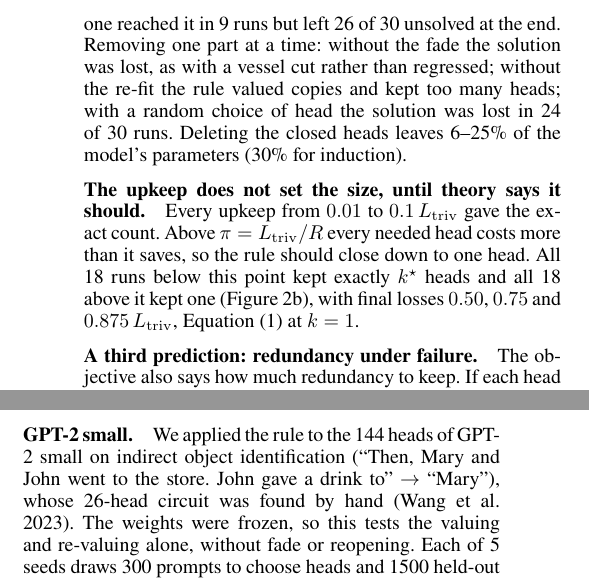
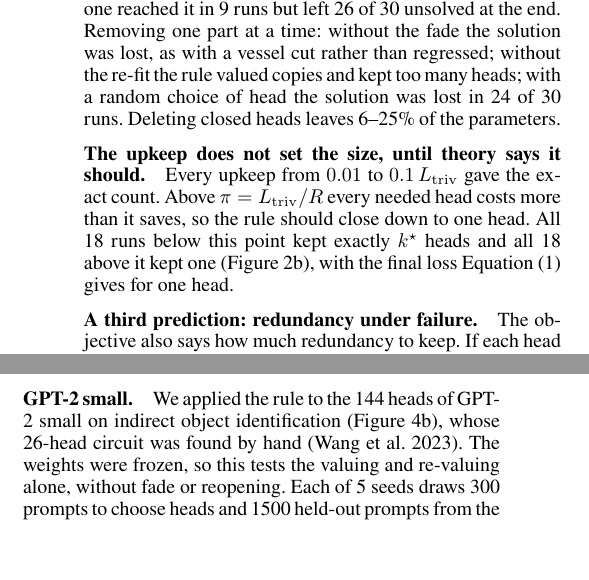
Before and after one commit to masonkadem/HMHA, a LaTeX paper (paper/neuroai/main_simple.tex): two parts of the columns of page 4 of 5, joined at a grey line, cut so that both start at the same text, the shorter picture padded with empty space. Compiled offline with pdfLaTeX.

Commit message:
Workshop paper: unclipped GPT-2 panel, training settings stated, untuned-settings note
Co-Authored-By: Claude Opus 5.5 <noreply@anthropic.com>

```diff
--- a/paper/neuroai/main_simple.tex
+++ b/paper/neuroai/main_simple.tex
@@ -167,16 +167,16 @@ $L_0$ gates, strong penalty & no & 9 & 0 \\
 \label{tab:methods}
 \end{table}
 
-\paragraph{Exact count while the task stays solved.} The rule kept exactly $\kstar$ heads in 29 of 30 runs, and the loss never left the solved range (Figure~\ref{fig:results}a, Table~\ref{tab:methods}). No published method did both. Michel et al.\ and ZipLM, given the true count, lost the solution during pruning in every run: the loss rose to a median of $0.52$ and $0.38\,\Ltriv$ before further training recovered it, and all runs ended solved. ZipLM uses our score, so its failure lies in how the score is used: all at once, without a fade. $L_0$ gates trade one failure for the other: a weak penalty kept the loss near the bar but never reached the count, and a strong one reached it in 9 runs but left 26 of 30 unsolved at the end. Removing one part at a time: without the fade the solution was lost, as with a vessel cut rather than regressed; without the re-fit the rule valued copies and kept too many heads; with a random choice of head the solution was lost in 24 of 30 runs. Deleting the closed heads leaves 6--25\% of the model's parameters (30\% for induction).
+\paragraph{Exact count while the task stays solved.} The rule kept exactly $\kstar$ heads in 29 of 30 runs, and the loss never left the solved range (Figure~\ref{fig:results}a, Table~\ref{tab:methods}). No published method did both. Michel et al.\ and ZipLM, given the true count, lost the solution during pruning in every run: the loss rose to a median of $0.52$ and $0.38\,\Ltriv$ before further training recovered it, and all runs ended solved. ZipLM uses our score, so its failure lies in how the score is used: all at once, without a fade. $L_0$ gates trade one failure for the other: a weak penalty kept the loss near the bar but never reached the count, and a strong one reached it in 9 runs but left 26 of 30 unsolved at the end. Removing one part at a time: without the fade the solution was lost, as with a vessel cut rather than regressed; without the re-fit the rule valued copies and kept too many heads; with a random choice of head the solution was lost in 24 of 30 runs. Deleting closed heads leaves 6--25\% of the parameters.
 
-\paragraph{The upkeep does not set the size, until theory says it should.} Every upkeep from $0.01$ to $0.1\,\Ltriv$ gave the exact count. Above $\pi=\Ltriv/R$ every needed head costs more than it saves, so the rule should close down to one head. All 18 runs below this point kept exactly $\kstar$ heads and all 18 above it kept one (Figure~\ref{fig:results}b), with final losses $0.50$, $0.75$ and $0.875\,\Ltriv$, Equation~\eqref{eq:law} at $k=1$.
+\paragraph{The upkeep does not set the size, until theory says it should.} Every upkeep from $0.01$ to $0.1\,\Ltriv$ gave the exact count. Above $\pi=\Ltriv/R$ every needed head costs more than it saves, so the rule should close down to one head. All 18 runs below this point kept exactly $\kstar$ heads and all 18 above it kept one (Figure~\ref{fig:results}b), with the final loss Equation~\eqref{eq:law} gives for one head.
 
 \paragraph{A third prediction: redundancy under failure.} The objective also says how much redundancy to keep. If each head fails independently with probability $p$ at every training step, the value of the $B$-th head is $v(B)=\frac{1-p}{R}\Pr[\mathrm{Bin}(B-1,1-p)<R]\,\Ltriv$: it pays only when it works and fewer than $R$ of the others do, a $k$-out-of-$n$ calculation from reliability theory \citep{barlow1965reliability}, and the rule should keep the largest $B$ with $v(B)\ge\pi$. There is no free parameter. We committed predictions for 100 new runs before starting them, over $\kstar=2,4,8$, $p$ from 0.05 to 0.3 and two upkeeps. 79 matched exactly and all 100 were within one head; keeping $\kstar$ heads, or enough that $\kstar$ work on average, would match 4 and about 33. This tests the objective where the answer is known; it is not a claim about language models.
 
 
 \paragraph{Induction.} A two-layer attention-only model with $8+8$ heads was trained to continue a repeated sequence. Its known circuit is a previous-token head in layer 1 and an induction head in layer 2 \citep{olsson2022}. Cross-entropy has no closed-form re-fit, so here a head is valued by the loss without it. The rule kept $2+1$ heads with the expected roles in 10 of 10 runs, and the task stayed solved (Figure~\ref{fig:circuits}a). The second layer-1 head acts as a backup, cutting errors on the repeat from 1 in 8 to 1 in 200. Switching off the layer-2 head dropped accuracy from 99.9\% to chance.
 
-\paragraph{GPT-2 small.} We applied the rule to the 144 heads of GPT-2 small on indirect object identification (``Then, Mary and John went to the store. John gave a drink to'' $\to$ ``Mary''), whose 26-head circuit was found by hand \citep{wang2023interpretability}. The weights were frozen, so this tests the valuing and re-valuing alone, without fade or reopening. Each of 5 seeds draws 300 prompts to choose heads and 1500 held-out prompts from the generator of \citet{wang2023interpretability}. A closed head is replaced by its mean output on prompts with three different names, and the upkeep is a fraction (0.05, 0.02, 0.01) of the loss gap between all heads closed and all open. Head values here are graded, without the benchmark's gap, so the upkeep acts as a dial. The rule kept 10--11, 17--18 and 20--21 heads at the three upkeeps, nested in every seed (Figure~\ref{fig:circuits}b). Of the heads kept, 94--100\% were in the published circuit; 19 were kept in all 5 seeds, the name movers in all 15 runs, and the negative name movers, which push against the correct name, in none. With 20--21 heads the rule picked the correct name in 98--99\% of held-out prompts, against 99.0--99.4\% for the published 26 heads and 99.1--99.8\% for the full model (Figure~\ref{fig:circuits}c). Re-valuing matters: at 17--18 heads the rule scored 93--97\%, and the same number ranked once by their removal from the full model 8--13\%, and ranking once misses early heads whose value is hidden while their backups are present. On the logit difference, the measure of \citet{wang2023interpretability}, the 20--21 heads recovered 121--124\% of the full model's, against 85--88\% for the published circuit, consistent with closing the negative name movers. The kept heads form a circuit for one task, not a smaller general model: with only them open, greater-than fell to the level of random sets of the same size and repeated tokens to 18\%. Closing them alone left greater-than at 100\% but cut repeated tokens from 83\% to 11--12\%, against 76--78\% when random sets of the same size were closed: the induction heads kept for this task are the ones repeated tokens rely on.
+\paragraph{GPT-2 small.} We applied the rule to the 144 heads of GPT-2 small on indirect object identification (Figure~\ref{fig:circuits}b), whose 26-head circuit was found by hand \citep{wang2023interpretability}. The weights were frozen, so this tests the valuing and re-valuing alone, without fade or reopening. Each of 5 seeds draws 300 prompts to choose heads and 1500 held-out prompts from the generator of \citet{wang2023interpretability}. A closed head is replaced by its mean output on prompts with three different names, and the upkeep is a fraction (0.05, 0.02, 0.01) of the loss gap between all heads closed and all open. Head values here are graded, without the benchmark's gap, so the upkeep acts as a dial. The rule kept 10--11, 17--18 and 20--21 heads at the three upkeeps, nested in every seed (Figure~\ref{fig:circuits}b). Of the heads kept, 94--100\% were in the published circuit; 19 were kept in all 5 seeds, the name movers in all 15 runs, and the negative name movers, which push against the correct name, in none. With 20--21 heads the rule picked the correct name in 98--99\% of held-out prompts, against 99.0--99.4\% for the published 26 heads and 99.1--99.8\% for the full model (Figure~\ref{fig:circuits}c). Re-valuing matters: at 17--18 heads the rule scored 93--97\%, and the same number ranked once by their removal from the full model 8--13\%, and ranking once misses early heads whose value is hidden while their backups are present. On the logit difference, the measure of \citet{wang2023interpretability}, the 20--21 heads recovered 121--124\% of the full model's, against 85--88\% for the published circuit, consistent with closing the negative name movers. The kept heads form a circuit for one task, not a smaller general model: with only them open, greater-than fell to the level of random sets of the same size and repeated tokens to 18\%. Closing them alone left greater-than at 100\% but cut repeated tokens from 83\% to 11--12\%, against 76--78\% when random sets of the same size were closed: the induction heads kept for this task are the ones repeated tokens rely on.
 
 \section{Discussion}
 
```
Also changed, not shown: paper/neuroai/fig_circuits_v4.pdf, paper/neuroai/fig_circuits_v4.png, paper/neuroai/main_simple.tex (6 more changed lines), 1 other file.
